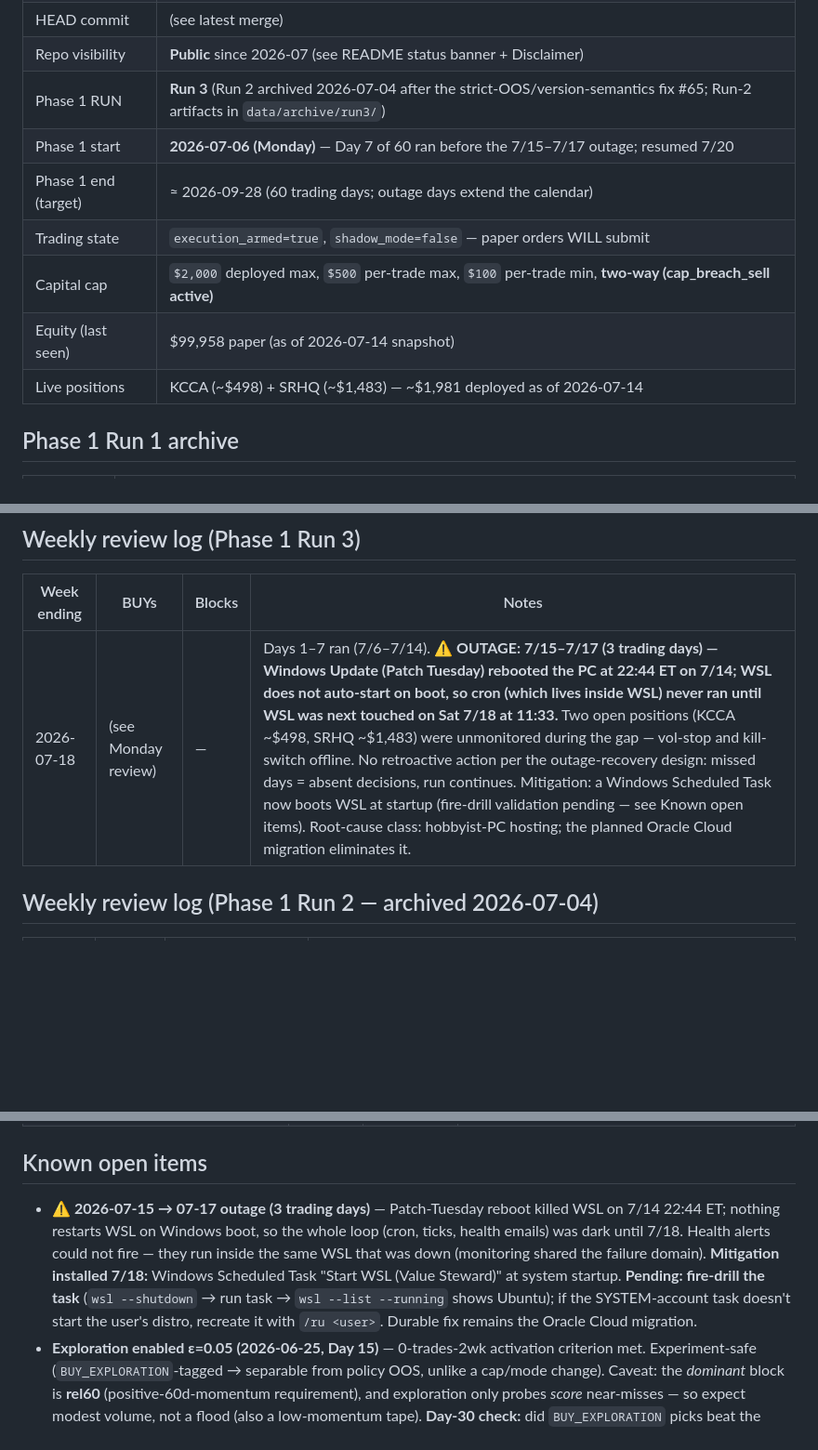
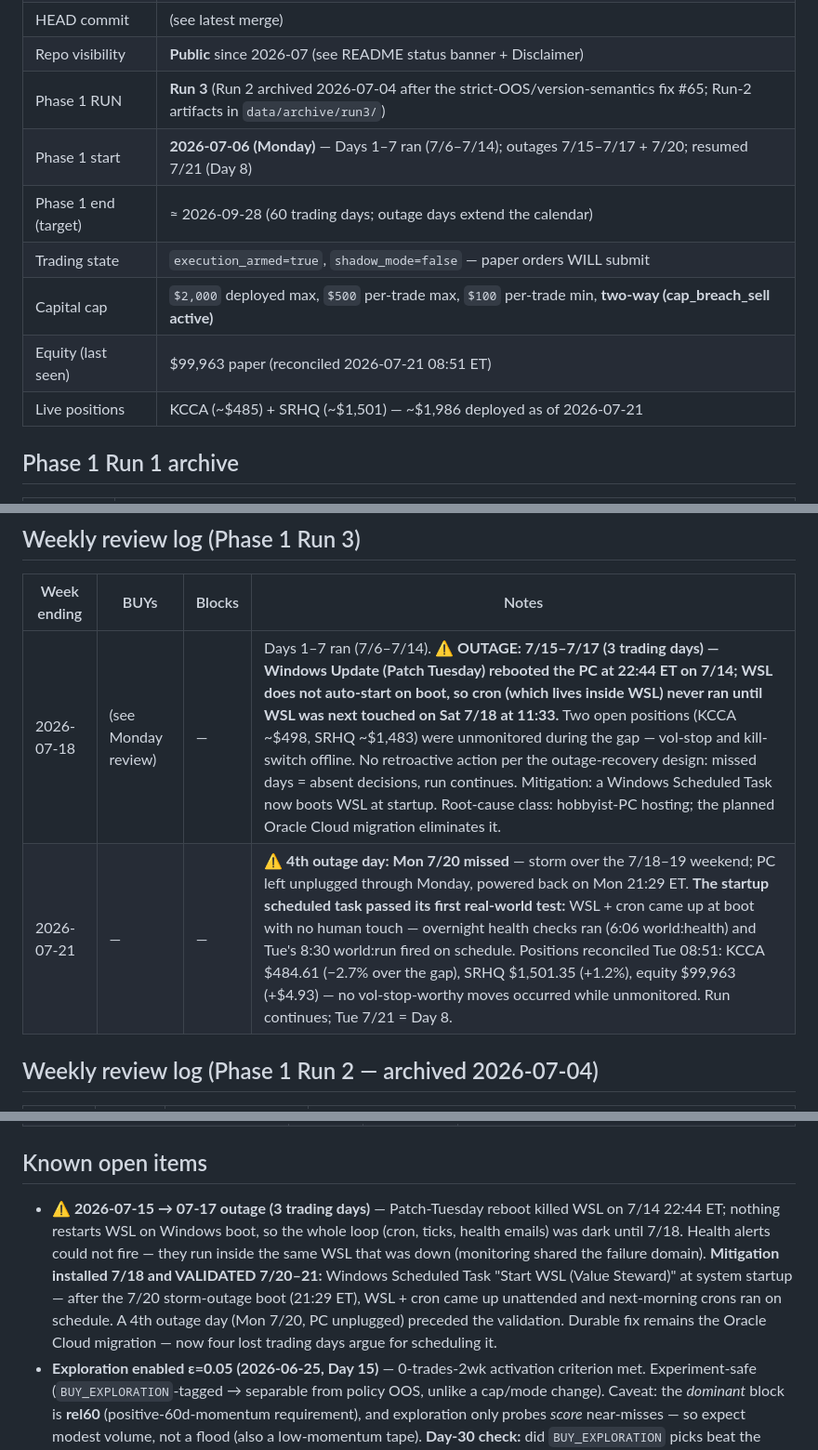
Before and after one commit to lukeinthecity/value-steward, a Markdown page: docs/SESSION_BRIEF.md, 3 parts joined by grey strips. Shown at 93% size. Drawn GitHub-style; blank space fills up the shorter version.

Commit message:
docs(session-brief): record 7/20 storm outage + startup-task validation
Fourth outage day: PC unplugged through Mon 7/20 after a weekend storm,
powered back on 21:29 ET. The WSL startup scheduled task passed its
first real-world test — cron came up unattended, overnight health
checks ran, and Tuesday 8:30 world:run fired on schedule. Positions
reconciled Tue 08:51 (KCCA -2.7%, SRHQ +1.2%, equity 9,963, no
vol-stop-worthy moves during the gap). Run 3 resumes 7/21 as Day 8.

Co-Authored-By: Claude Fable 5 <noreply@anthropic.com>

```diff
--- a/docs/SESSION_BRIEF.md
+++ b/docs/SESSION_BRIEF.md
@@ -13,12 +13,12 @@
 | HEAD commit | (see latest merge) |
 | Repo visibility | **Public** since 2026-07 (see README status banner + Disclaimer) |
 | Phase 1 RUN | **Run 3** (Run 2 archived 2026-07-04 after the strict-OOS/version-semantics fix #65; Run-2 artifacts in `data/archive/run3/`) |
-| Phase 1 start | **2026-07-06 (Monday)** — Day 7 of 60 ran before the 7/15–7/17 outage; resumed 7/20 |
+| Phase 1 start | **2026-07-06 (Monday)** — Days 1–7 ran (7/6–7/14); outages 7/15–7/17 + 7/20; resumed 7/21 (Day 8) |
 | Phase 1 end (target) | ≈ 2026-09-28 (60 trading days; outage days extend the calendar) |
 | Trading state | `execution_armed=true`, `shadow_mode=false` — paper orders WILL submit |
 | Capital cap | `$2,000` deployed max, `$500` per-trade max, `$100` per-trade min, **two-way (cap_breach_sell active)** |
-| Equity (last seen) | $99,958 paper (as of 2026-07-14 snapshot) |
-| Live positions | KCCA (~$498) + SRHQ (~$1,483) — ~$1,981 deployed as of 2026-07-14 |
+| Equity (last seen) | $99,963 paper (reconciled 2026-07-21 08:51 ET) |
+| Live positions | KCCA (~$485) + SRHQ (~$1,501) — ~$1,986 deployed as of 2026-07-21 |
 
 ## Phase 1 Run 1 archive
 
@@ -30,7 +30,8 @@
 
 | Week ending | BUYs | Blocks | Notes |
 |---|---|---|---|
-| 2026-07-18 | (see Monday review) | — | Days 1–7 ran (7/6–7/14). **⚠️ OUTAGE: 7/15–7/17 (3 trading days) — Windows Update (Patch Tuesday) rebooted the PC at 22:44 ET on 7/14; WSL does not auto-start on boot, so cron (which lives inside WSL) never ran until WSL was next touched on Sat 7/18 at 11:33.** Two open positions (KCCA ~$498, SRHQ ~$1,483) were unmonitored during the gap — vol-stop and kill-switch offline. No retroactive action per the outage-recovery design: missed days = absent decisions, run continues. Mitigation: a Windows Scheduled Task now boots WSL at startup (fire-drill validation pending — see Known open items). Root-cause class: hobbyist-PC hosting; the planned Oracle Cloud migration eliminates it. |
+| 2026-07-18 | (see Monday review) | — | Days 1–7 ran (7/6–7/14). **⚠️ OUTAGE: 7/15–7/17 (3 trading days) — Windows Update (Patch Tuesday) rebooted the PC at 22:44 ET on 7/14; WSL does not auto-start on boot, so cron (which lives inside WSL) never ran until WSL was next touched on Sat 7/18 at 11:33.** Two open positions (KCCA ~$498, SRHQ ~$1,483) were unmonitored during the gap — vol-stop and kill-switch offline. No retroactive action per the outage-recovery design: missed days = absent decisions, run continues. Mitigation: a Windows Scheduled Task now boots WSL at startup. Root-cause class: hobbyist-PC hosting; the planned Oracle Cloud migration eliminates it. |
+| 2026-07-21 | — | — | **⚠️ 4th outage day: Mon 7/20 missed** — storm over the 7/18–19 weekend; PC left unplugged through Monday, powered back on Mon 21:29 ET. **The startup scheduled task passed its first real-world test:** WSL + cron came up at boot with no human touch — overnight health checks ran (6:06 world:health) and Tue's 8:30 world:run fired on schedule. Positions reconciled Tue 08:51: KCCA $484.61 (−2.7% over the gap), SRHQ $1,501.35 (+1.2%), equity $99,963 (+$4.93) — no vol-stop-worthy moves occurred while unmonitored. Run continues; Tue 7/21 = Day 8. |
 
 ## Weekly review log (Phase 1 Run 2 — archived 2026-07-04)
 
@@ -82,7 +83,7 @@ The **desktop app** (`npm start` from `desktop/`) also surfaces a **Runtime Stat
 
 ## Known open items
 
-- **⚠️ 2026-07-15 → 07-17 outage (3 trading days)** — Patch-Tuesday reboot killed WSL on 7/14 22:44 ET; nothing restarts WSL on Windows boot, so the whole loop (cron, ticks, health emails) was dark until 7/18. Health alerts could not fire — they run inside the same WSL that was down (monitoring shared the failure domain). **Mitigation installed 7/18:** Windows Scheduled Task "Start WSL (Value Steward)" at system startup. **Pending: fire-drill the task** (`wsl --shutdown` → run task → `wsl --list --running` shows Ubuntu); if the SYSTEM-account task doesn't start the user's distro, recreate it with `/ru <user>`. Durable fix remains the Oracle Cloud migration.
+- **⚠️ 2026-07-15 → 07-17 outage (3 trading days)** — Patch-Tuesday reboot killed WSL on 7/14 22:44 ET; nothing restarts WSL on Windows boot, so the whole loop (cron, ticks, health emails) was dark until 7/18. Health alerts could not fire — they run inside the same WSL that was down (monitoring shared the failure domain). **Mitigation installed 7/18 and VALIDATED 7/20–21:** Windows Scheduled Task "Start WSL (Value Steward)" at system startup — after the 7/20 storm-outage boot (21:29 ET), WSL + cron came up unattended and next-morning crons ran on schedule. A 4th outage day (Mon 7/20, PC unplugged) preceded the validation. Durable fix remains the Oracle Cloud migration — now four lost trading days argue for scheduling it.
 - **Exploration enabled ε=0.05 (2026-06-25, Day 15)** — 0-trades-2wk activation criterion met. Experiment-safe (`BUY_EXPLORATION`-tagged → separable from policy OOS, unlike a cap/mode change). Caveat: the *dominant* block is **rel60** (positive-60d-momentum requirement), and exploration only probes *score* near-misses — so expect modest volume, not a flood (also a low-momentum tape). **Day-30 check:** did `BUY_EXPLORATION` picks beat the gate's blocks? → evidence to relax rel60 in Run 3. Bigger funnel levers (rel60 / cap / MEDIUM mode) stay frozen until then.
 - **⚠️ OOS Sharpe deteriorating (2026-06-22)** — rolling Sharpe +0.54 → −1.09 over 6/16–6/22 (n=20, equity flat). Champion-challenger enabled and ~1 cycle from auto-revert. **Watch; do not hand-tune** until the 3-week intervention bar or champion-challenger acts.
 - **Dead Nasdaq feeds retired (2026-06-22)** — nasdaq.com RSS (earnings/markets/stocks) times out since 6/16; disabled in `world/feeds.json`, replaced with CNBC Markets + Yahoo Finance + re-enabled investing-stocks (fetch-verified). `investing-sec-filings` borderline (Juneteenth/weekend lull) — recheck mid-week.
```
Also changed, not shown: other parts of docs/SESSION_BRIEF.md (+1 -1 lines).
